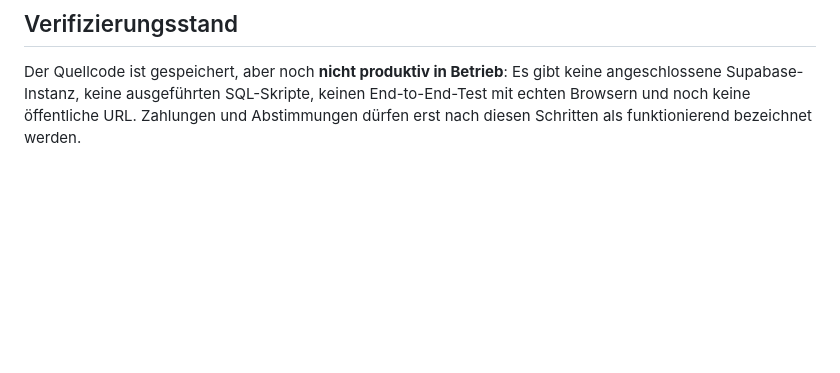
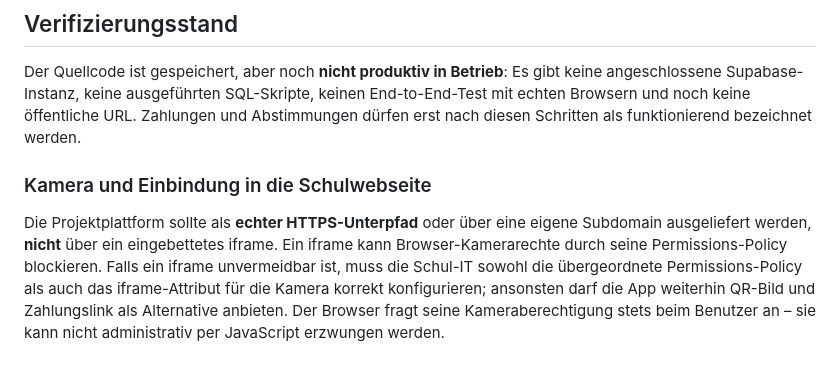
Before and after one commit to 1234Taschenlampe/Schule-als-Staat-, a Markdown page: README.md, the part around the change. GitHub-like rendering; blank space fills up the shorter version.

Commit message:
docs: prefer direct HTTPS school subpath to avoid iframe camera permission blocks

```diff
--- a/README.md
+++ b/README.md
@@ -120,3 +120,7 @@ Alternativ das private Repository mit einem statischen HTTPS-Host verbinden oder
 ## Verifizierungsstand
 
 Der Quellcode ist gespeichert, aber noch **nicht produktiv in Betrieb**: Es gibt keine angeschlossene Supabase-Instanz, keine ausgeführten SQL-Skripte, keinen End-to-End-Test mit echten Browsern und noch keine öffentliche URL. Zahlungen und Abstimmungen dürfen erst nach diesen Schritten als funktionierend bezeichnet werden.
+
+### Kamera und Einbindung in die Schulwebseite
+
+Die Projektplattform sollte als **echter HTTPS-Unterpfad** oder über eine eigene Subdomain ausgeliefert werden, **nicht** über ein eingebettetes iframe. Ein iframe kann Browser-Kamerarechte durch seine Permissions-Policy blockieren. Falls ein iframe unvermeidbar ist, muss die Schul-IT sowohl die übergeordnete Permissions-Policy als auch das iframe-Attribut für die Kamera korrekt konfigurieren; ansonsten darf die App weiterhin QR-Bild und Zahlungslink als Alternative anbieten. Der Browser fragt seine Kameraberechtigung stets beim Benutzer an – sie kann nicht administrativ per JavaScript erzwungen werden.
```
